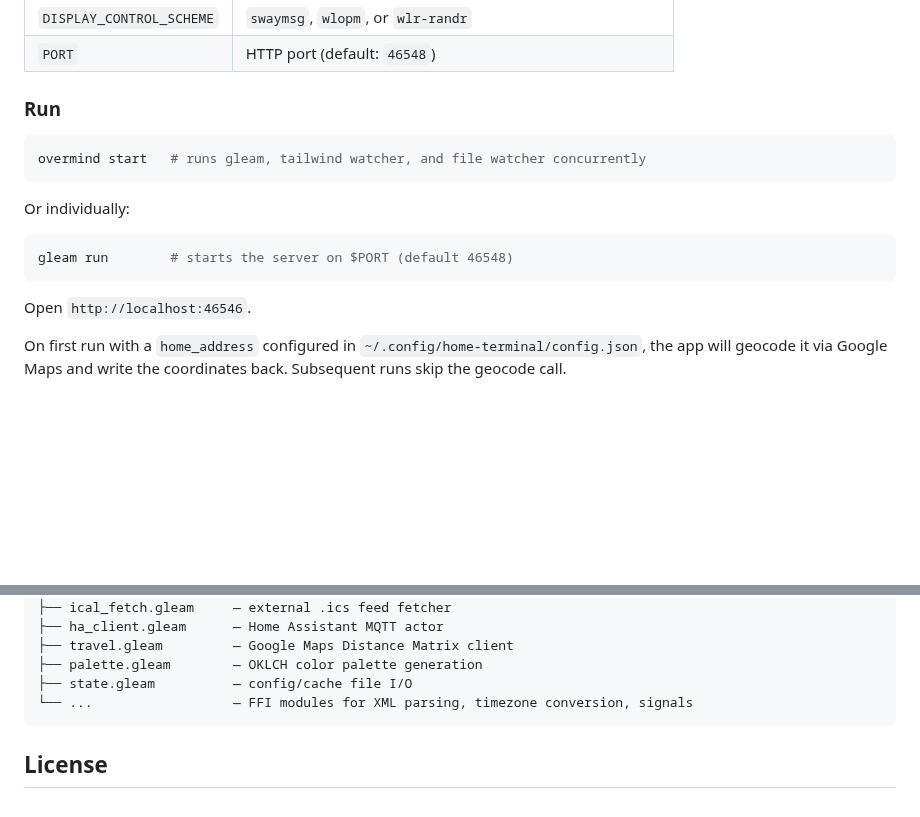
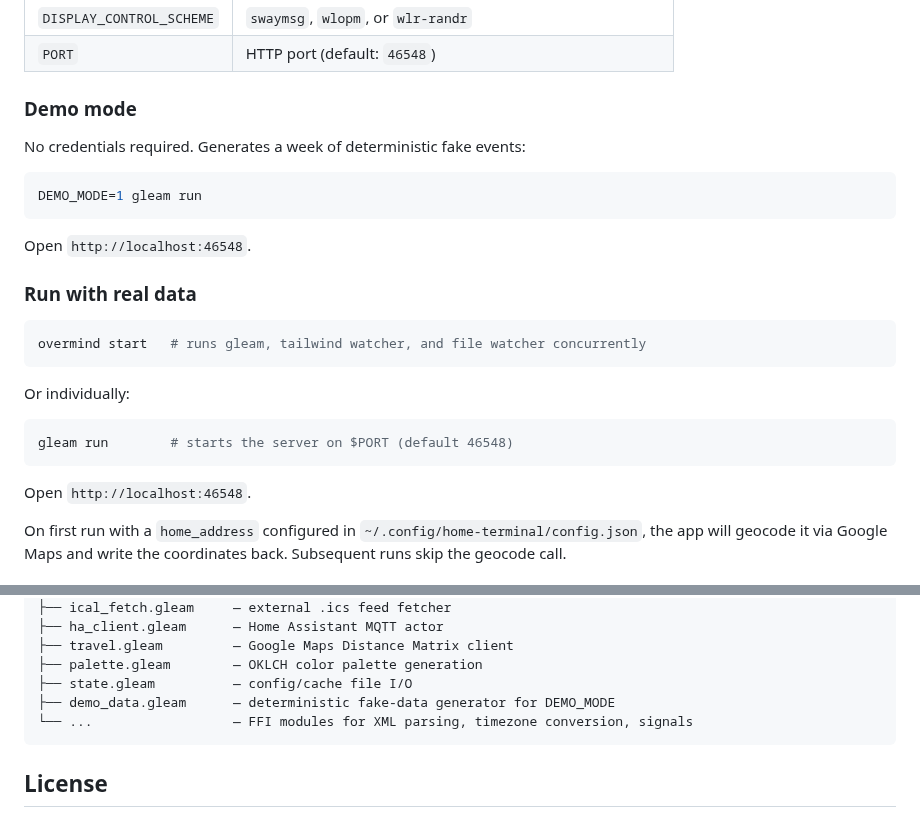
Before and after one commit to rtlong/home-terminal, a Markdown page: README.md, 2 parts joined by grey strips. Drawn GitHub-style; blank space fills up the shorter version.

````diff
--- a/README.md
+++ b/README.md
@@ -61,7 +62,17 @@ direnv allow           # or: nix develop
 | `DISPLAY_CONTROL_SCHEME` | `swaymsg`, `wlopm`, or `wlr-randr` |
 | `PORT` | HTTP port (default: `46548`) |
 
-### Run
+### Demo mode
+
+No credentials required. Generates a week of deterministic fake events:
+
+```sh
+DEMO_MODE=1 gleam run
+```
+
+Open `http://localhost:46548`.
+
+### Run with real data
 
 ```sh
 overmind start   # runs gleam, tailwind watcher, and file watcher concurrently
@@ -73,7 +84,7 @@ Or individually:
 gleam run        # starts the server on $PORT (default 46548)
 ```
 
-Open `http://localhost:46546`.
+Open `http://localhost:46548`.
 
 On first run with a `home_address` configured in `~/.config/home-terminal/config.json`, the app will geocode it via Google Maps and write the coordinates back. Subsequent runs skip the geocode call.
 
@@ -114,6 +125,7 @@ src/
 ├── travel.gleam         — Google Maps Distance Matrix client
 ├── palette.gleam        — OKLCH color palette generation
 ├── state.gleam          — config/cache file I/O
+├── demo_data.gleam      — deterministic fake-data generator for DEMO_MODE
 └── ...                  — FFI modules for XML parsing, timezone conversion, signals
 ```
 
````
Also changed, not shown: other parts of README.md (+10 -9 lines), docs/screenshot.png (added), 5 other files.
